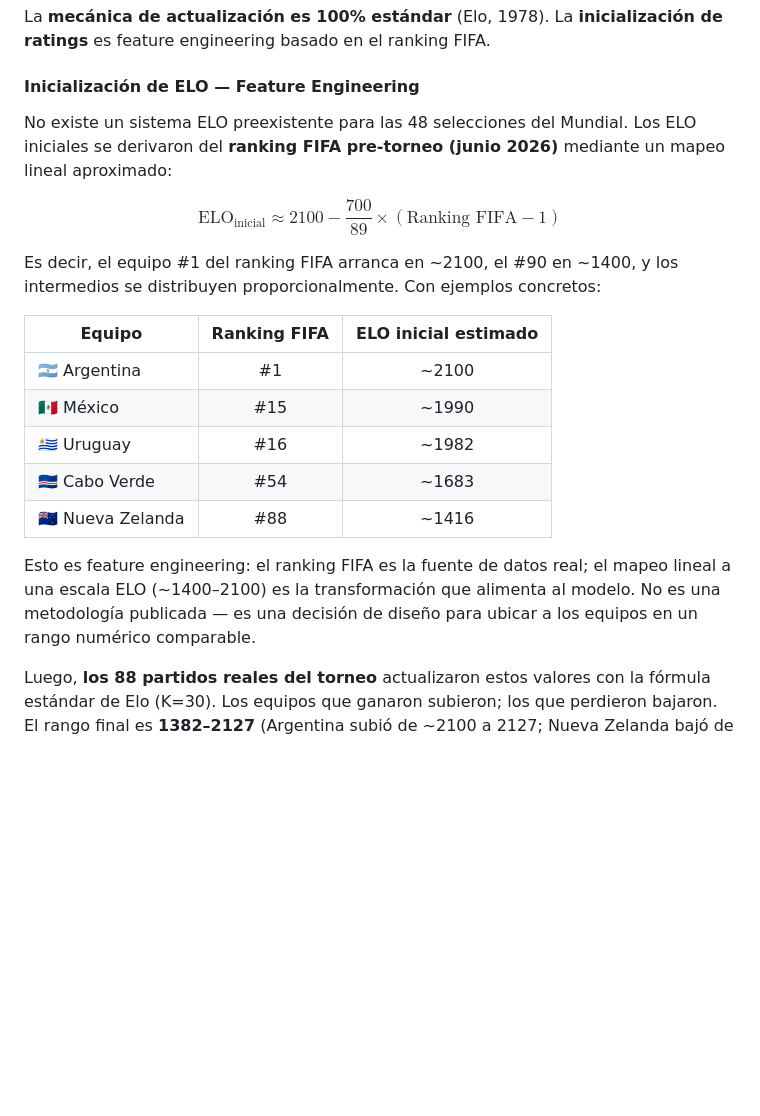
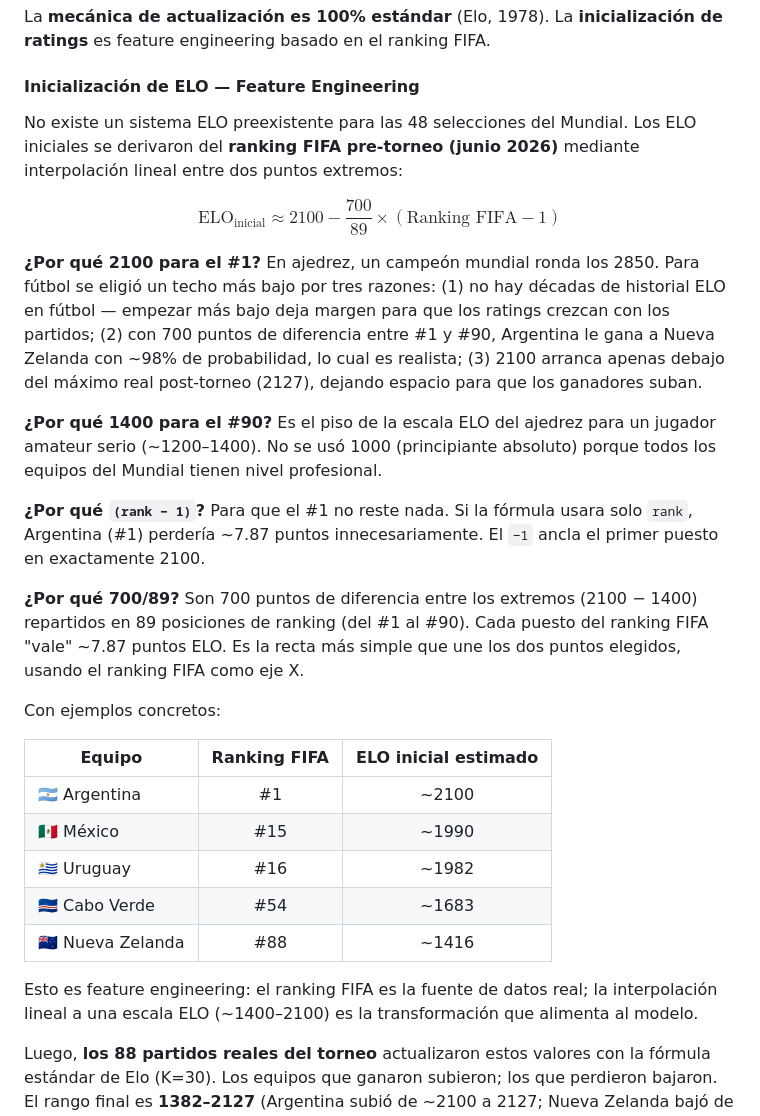
Before and after one commit to DAGS-data/WorldCup2026_predictor, a Markdown page: README.md, the part around the change. GitHub-like rendering; blank space fills up the shorter version.

Commit message:
docs: explain every part of the ELO init formula — why 2100, 1400, 700/89, rank-1
Added detailed rationale for each component of the linear interpolation:
- 2100: below chess champion, room to grow, realistic 98% win probability
- 1400: amateur floor, not beginner (all WC teams are professional)
- 700/89: 700 pts across 89 rank positions = ~7.87 ELO per rank
- rank-1: anchors #1 at exactly 2100 without penalty

```diff
--- a/README.md
+++ b/README.md
@@ -169,11 +169,19 @@ La **mecánica de actualización es 100% estándar** (Elo, 1978). La **inicializ
 
 #### Inicialización de ELO — Feature Engineering
 
-No existe un sistema ELO preexistente para las 48 selecciones del Mundial. Los ELO iniciales se derivaron del **ranking FIFA pre-torneo (junio 2026)** mediante un mapeo lineal aproximado:
+No existe un sistema ELO preexistente para las 48 selecciones del Mundial. Los ELO iniciales se derivaron del **ranking FIFA pre-torneo (junio 2026)** mediante interpolación lineal entre dos puntos extremos:
 
 $$\text{ELO}_{\text{inicial}} \approx 2100 - \frac{700}{89} \times (\text{Ranking FIFA} - 1)$$
 
-Es decir, el equipo #1 del ranking FIFA arranca en ~2100, el #90 en ~1400, y los intermedios se distribuyen proporcionalmente. Con ejemplos concretos:
+**¿Por qué 2100 para el #1?** En ajedrez, un campeón mundial ronda los 2850. Para fútbol se eligió un techo más bajo por tres razones: (1) no hay décadas de historial ELO en fútbol — empezar más bajo deja margen para que los ratings crezcan con los partidos; (2) con 700 puntos de diferencia entre #1 y #90, Argentina le gana a Nueva Zelanda con ~98% de probabilidad, lo cual es realista; (3) 2100 arranca apenas debajo del máximo real post-torneo (2127), dejando espacio para que los ganadores suban.
+
+**¿Por qué 1400 para el #90?** Es el piso de la escala ELO del ajedrez para un jugador amateur serio (~1200–1400). No se usó 1000 (principiante absoluto) porque todos los equipos del Mundial tienen nivel profesional.
+
+**¿Por qué `(rank − 1)`?** Para que el #1 no reste nada. Si la fórmula usara solo `rank`, Argentina (#1) perdería ~7.87 puntos innecesariamente. El `−1` ancla el primer puesto en exactamente 2100.
+
+**¿Por qué 700/89?** Son 700 puntos de diferencia entre los extremos (2100 − 1400) repartidos en 89 posiciones de ranking (del #1 al #90). Cada puesto del ranking FIFA "vale" ~7.87 puntos ELO. Es la recta más simple que une los dos puntos elegidos, usando el ranking FIFA como eje X.
+
+Con ejemplos concretos:
 
 | Equipo | Ranking FIFA | ELO inicial estimado |
 |--------|:-----------:|:--------------------:|
@@ -183,7 +191,7 @@ Es decir, el equipo #1 del ranking FIFA arranca en ~2100, el #90 en ~1400, y los
 | 🇨🇻 Cabo Verde | #54 | ~1683 |
 | 🇳🇿 Nueva Zelanda | #88 | ~1416 |
 
-Esto es feature engineering: el ranking FIFA es la fuente de datos real; el mapeo lineal a una escala ELO (~1400–2100) es la transformación que alimenta al modelo. No es una metodología publicada — es una decisión de diseño para ubicar a los equipos en un rango numérico comparable.
+Esto es feature engineering: el ranking FIFA es la fuente de datos real; la interpolación lineal a una escala ELO (~1400–2100) es la transformación que alimenta al modelo.
 
 Luego, **los 88 partidos reales del torneo** actualizaron estos valores con la fórmula estándar de Elo (K=30). Los equipos que ganaron subieron; los que perdieron bajaron. El rango final es **1382–2127** (Argentina subió de ~2100 a 2127; Nueva Zelanda bajó de ~1416 a 1382).
 
```
